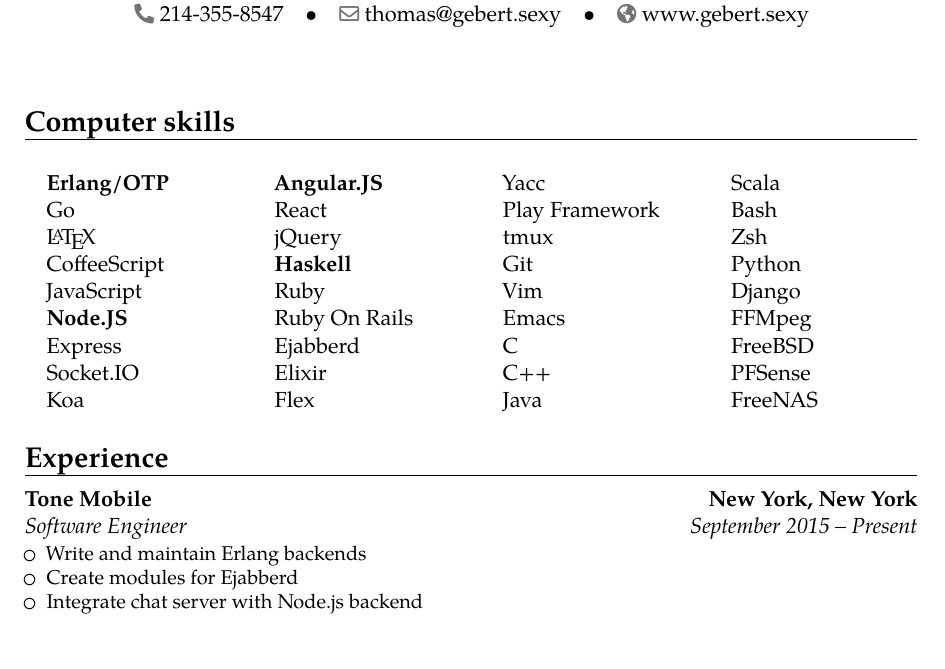
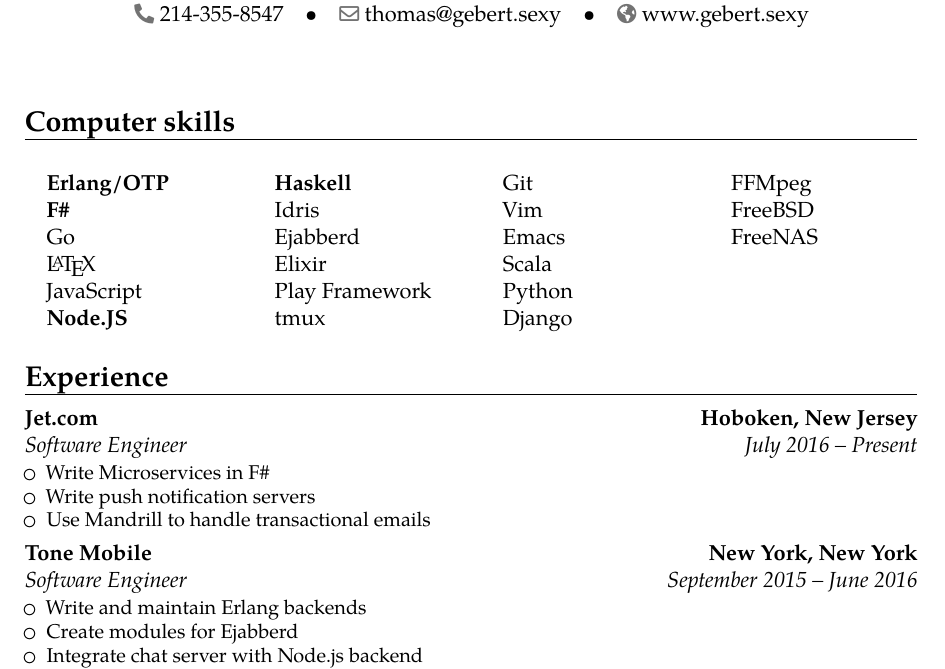
Before and after one commit to Tombert/Resume, a LaTeX CV (resume.tex): part of page 1 of 2, cut so that both start at the same text. Compiled offline with pdfLaTeX.

Commit message:
Update resume

```diff
--- a/resume.tex
+++ b/resume.tex
@@ -33,46 +33,36 @@
 \begin{multicols}{4}
 	\begin{itemize}
 		\item[] \textbf{Erlang/OTP}
+		\item[] \textbf{F\#}
 		\item[] Go
 		\item[] \LaTeX
-		\item[] CoffeeScript
 		\item[] JavaScript
 		\item[] \textbf{Node.JS}
-		\item[] Express
-		\item[] Socket.IO
-		\item[] Koa
-		\item[] \textbf{Angular.JS}
-		\item[] React
-		\item[] jQuery
 		\item[] \textbf{Haskell}
-		\item[] Ruby
-		\item[] Ruby On Rails
+	        \item[] Idris
 		\item[] Ejabberd
 		\item[] Elixir
-		\item[] Flex
-		\item[] Yacc
 		\item[] Play Framework
 		\item[] tmux
 		\item[] Git
 		\item[] Vim
 		\item[] Emacs
-		\item[] C
-		\item[] C++
-		\item[] Java
 		\item[] Scala
-		\item[] Bash
-		\item[] Zsh
 		\item[] Python
 		\item[] Django
 		\item[] FFMpeg
 		\item[] FreeBSD
-		\item[] PFSense
 		\item[] FreeNAS
 	\end{itemize}
 \end{multicols}
 
 \section{Experience}
-\cventry{September 2015 -- Present}{Software Engineer}{Tone Mobile}{New York, New York}{}{\begin{itemize}
+\cventry{July 2016 -- Present}{Software Engineer}{Jet.com}{Hoboken, New Jersey}{}{\begin{itemize}
+               \item Write Microservices in F\#
+	       \item Write push notification servers
+	       \item Use Mandrill to handle transactional emails
+       \end{itemize}}
+\cventry{September 2015 -- June 2016}{Software Engineer}{Tone Mobile}{New York, New York}{}{\begin{itemize}
 		\item Write and maintain Erlang backends
 		\item Create modules for Ejabberd
 		\item Integrate chat server with Node.js backend
```
Also changed, not shown: resume.pdf.
